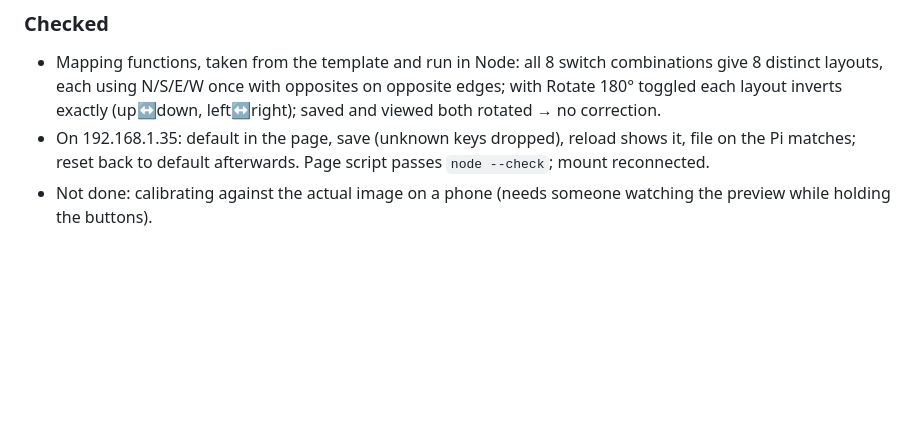
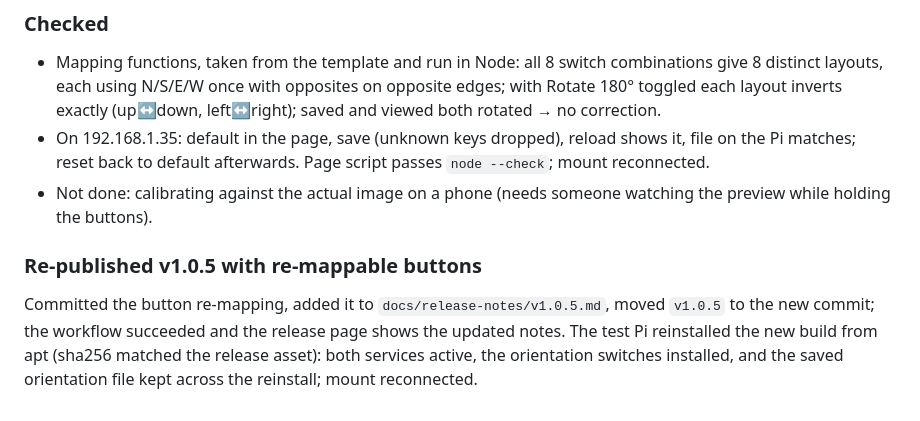
Before and after one commit to aviralverma-8877/picamera, a Markdown page: docs/progress.md, the part around the change. Rendered like a GitHub page; blank space fills up the shorter version.

Commit message:
Log the third v1.0.5 re-publish
Co-Authored-By: Claude Opus 5.5 <noreply@anthropic.com>

```diff
--- a/docs/progress.md
+++ b/docs/progress.md
@@ -1356,3 +1356,12 @@ because of how the camera is mounted.
   afterwards. Page script passes `node --check`; mount reconnected.
 - Not done: calibrating against the actual image on a phone (needs
   someone watching the preview while holding the buttons).
+
+### Re-published v1.0.5 with re-mappable buttons
+
+Committed the button re-mapping, added it to
+`docs/release-notes/v1.0.5.md`, moved `v1.0.5` to the new commit; the
+workflow succeeded and the release page shows the updated notes. The
+test Pi reinstalled the new build from apt (sha256 matched the release
+asset): both services active, the orientation switches installed, and
+the saved orientation file kept across the reinstall; mount reconnected.
```
